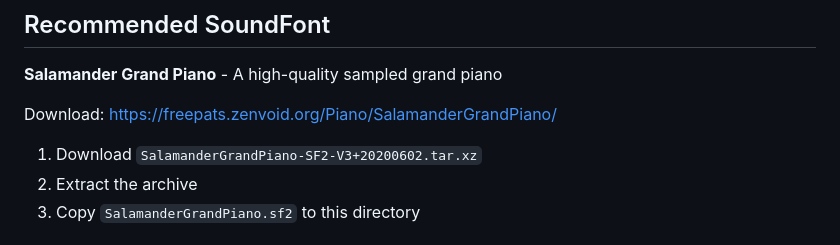
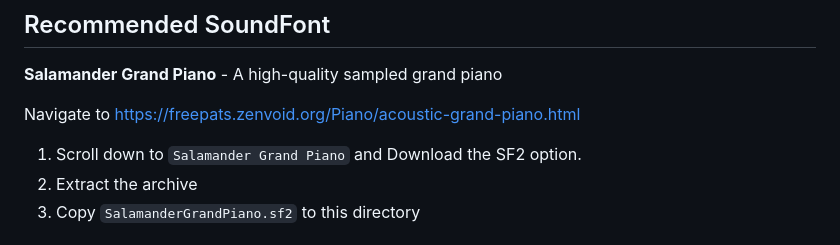
Before and after one commit to laceyp99/LoopGPT, a Markdown page: soundfonts/README.md, the part around the change. GitHub-like rendering.

```diff
--- a/soundfonts/README.md
+++ b/soundfonts/README.md
@@ -6,9 +6,9 @@ Place your SoundFont (.sf2) files here for MIDI audio playback.
 
 **Salamander Grand Piano** - A high-quality sampled grand piano
 
-Download: https://freepats.zenvoid.org/Piano/SalamanderGrandPiano/
+Navigate to https://freepats.zenvoid.org/Piano/acoustic-grand-piano.html
 
-1. Download `SalamanderGrandPiano-SF2-V3+20200602.tar.xz`
+1. Scroll down to `Salamander Grand Piano` and Download the SF2 option.
 2. Extract the archive
 3. Copy `SalamanderGrandPiano.sf2` to this directory
 
```
Also changed, not shown: README.md (+2 -2 lines), UI.png.
